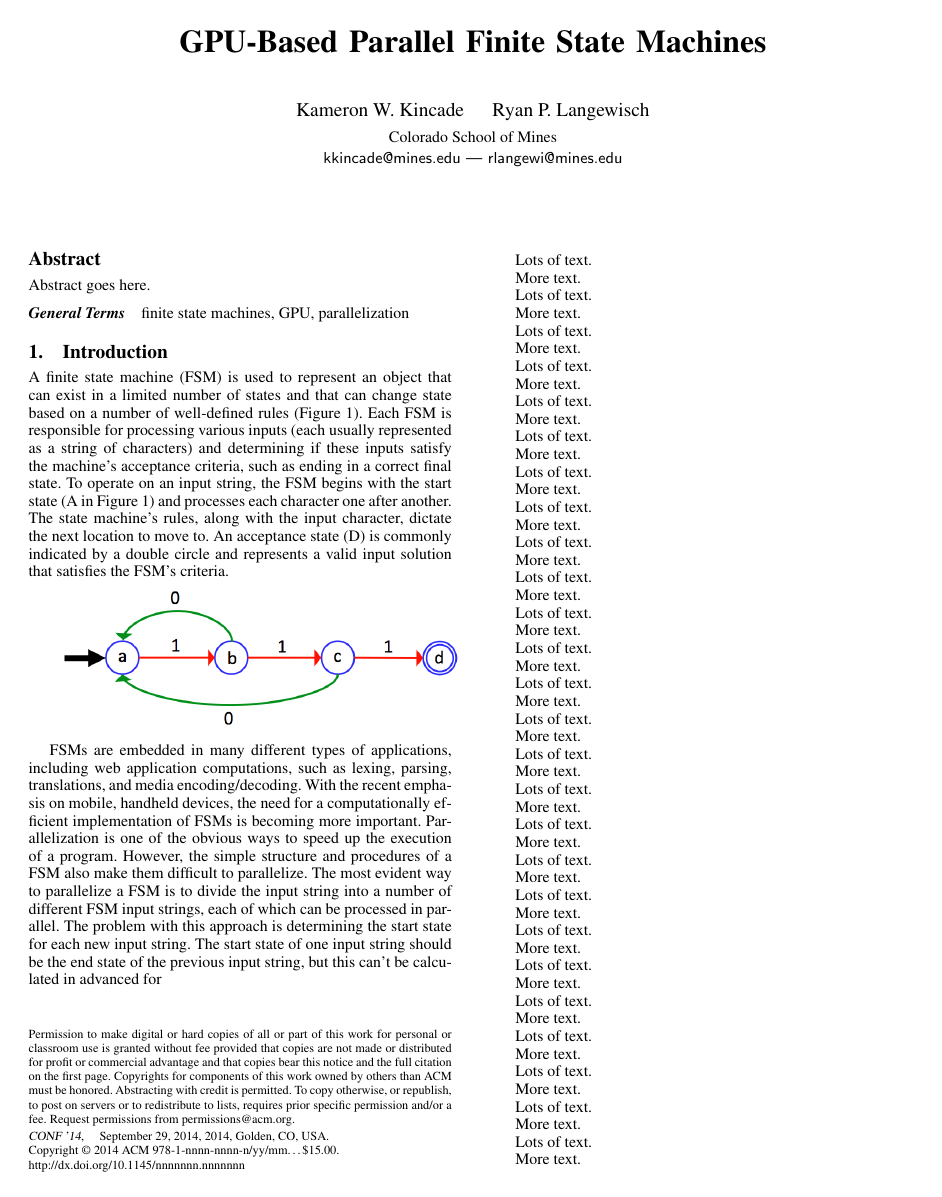
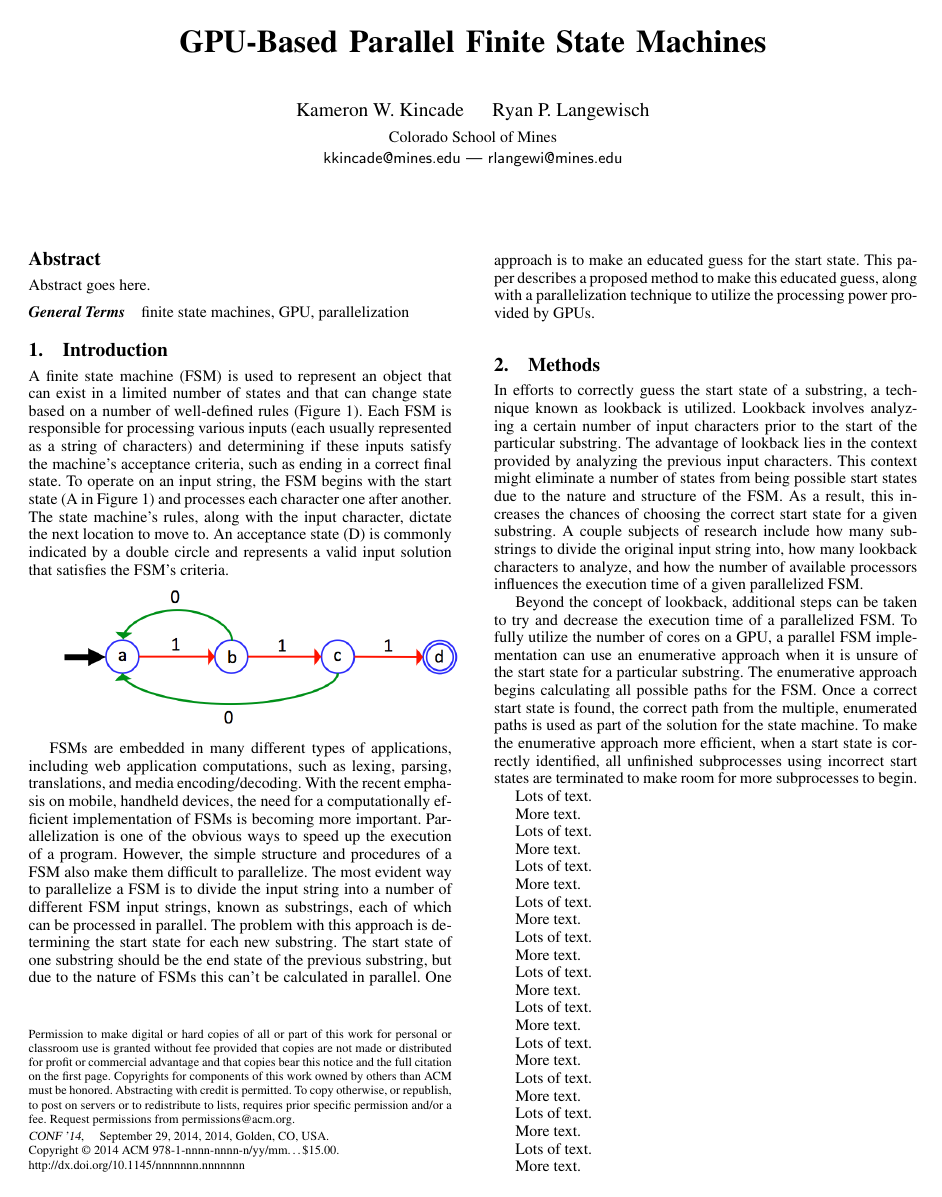
Before and after one commit to kkincade/HPC-Project, a LaTeX paper (proposal/project_proposal.tex): page 1 of 2. Compiled offline with pdfLaTeX; a missing font is replaced by an installed copy or a similar font.

Commit message:
Added some to the proposal

```diff
--- a/proposal/project_proposal.tex
+++ b/proposal/project_proposal.tex
@@ -81,7 +81,13 @@ A finite state machine (FSM) is used to represent an object that can exist in a
 
 \includegraphics[width=\linewidth]{fsm_diagram.png}
 
-FSMs are embedded in many different types of applications, including web application computations, such as lexing, parsing, translations, and media encoding/decoding. With the recent emphasis on mobile, handheld devices, the need for a computationally efficient implementation of FSMs is becoming more important. Parallelization is one of the obvious ways to speed up the execution of a program. However, the simple structure and procedures of a FSM also make them difficult to parallelize. The most evident way to parallelize a FSM is to divide the input string into a number of different FSM input strings, each of which can be processed in parallel. The problem with this approach is determining the start state for each new input string. The start state of one input string should be the end state of the previous input string, but this can't be calculated in advanced for
+FSMs are embedded in many different types of applications, including web application computations, such as lexing, parsing, translations, and media encoding/decoding. With the recent emphasis on mobile, handheld devices, the need for a computationally efficient implementation of FSMs is becoming more important. Parallelization is one of the obvious ways to speed up the execution of a program. However, the simple structure and procedures of a FSM also make them difficult to parallelize. The most evident way to parallelize a FSM is to divide the input string into a number of different FSM input strings, known as substrings, each of which can be processed in parallel. The problem with this approach is determining the start state for each new substring. The start state of one substring should be the end state of the previous substring, but due to the nature of FSMs this can't be calculated in parallel. One approach is to make an educated guess for the start state. This paper describes a proposed method to make this educated guess, along with a parallelization technique to utilize the processing power provided by GPUs.
+
+\section{Methods}
+
+In efforts to correctly guess the start state of a substring, a technique known as lookback is utilized. Lookback involves analyzing a certain number of input characters prior to the start of the particular substring. The advantage of lookback lies in the context provided by analyzing the previous input characters. This context might eliminate a number of states from being possible start states due to the nature and structure of the FSM. As a result, this increases the chances of choosing the correct start state for a given substring. A couple subjects of research include how many substrings to divide the original input string into, how many lookback characters to analyze, and how the number of available processors influences the execution time of a given parallelized FSM.
+
+Beyond the concept of lookback, additional steps can be taken to try and decrease the execution time of a parallelized FSM. To fully utilize the number of cores on a GPU, a parallel FSM implementation can use an enumerative approach when it is unsure of the start state for a particular substring. The enumerative approach begins calculating all possible paths for the FSM. Once a correct start state is found, the correct path from the multiple, enumerated paths is used as part of the solution for the state machine. To make the enumerative approach more efficient, when a start state is correctly identified, all unfinished subprocesses using incorrect start states are terminated to make room for more subprocesses to begin.
 
 Lots of text.
 
```
Also changed, not shown: proposal/project_proposal.pdf (added), 3 other files.
